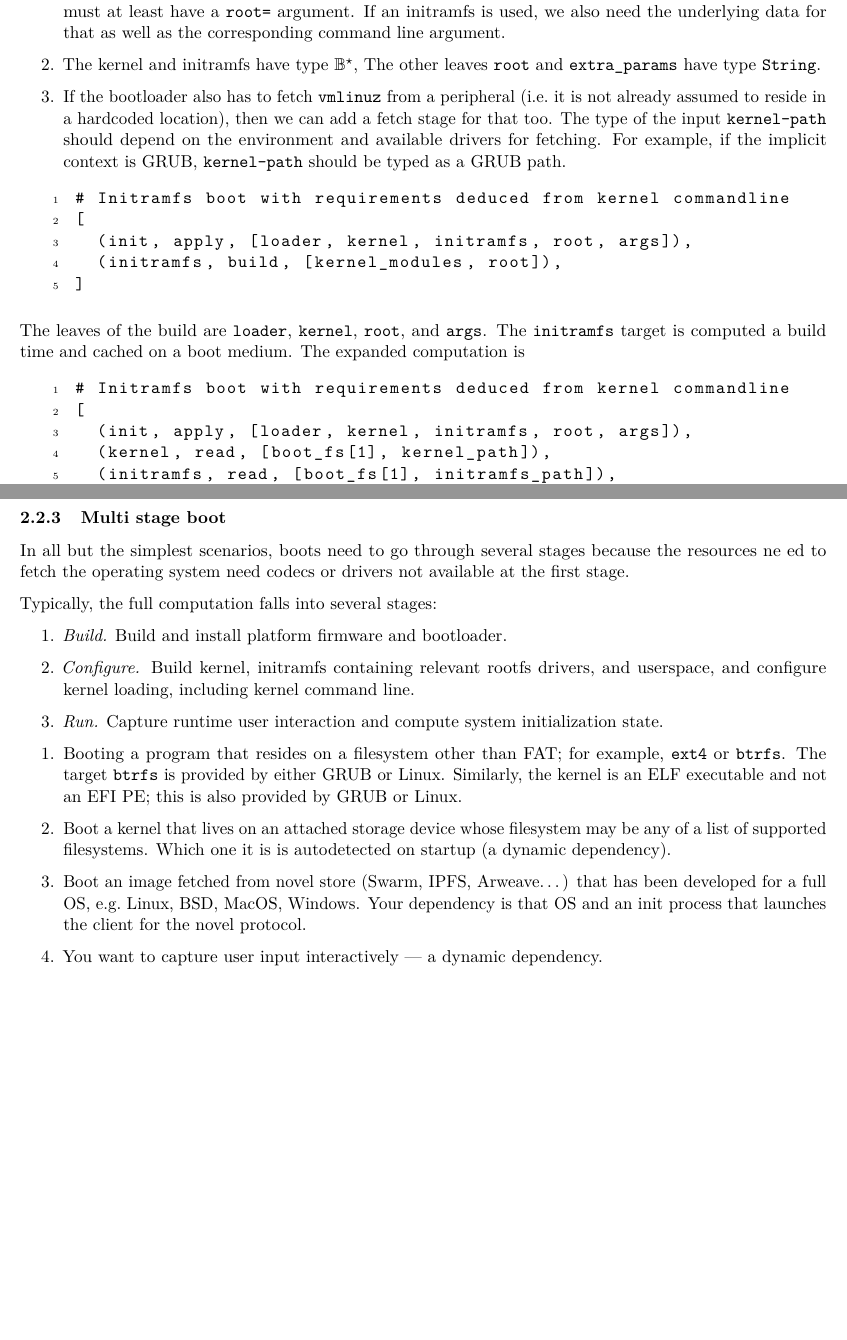
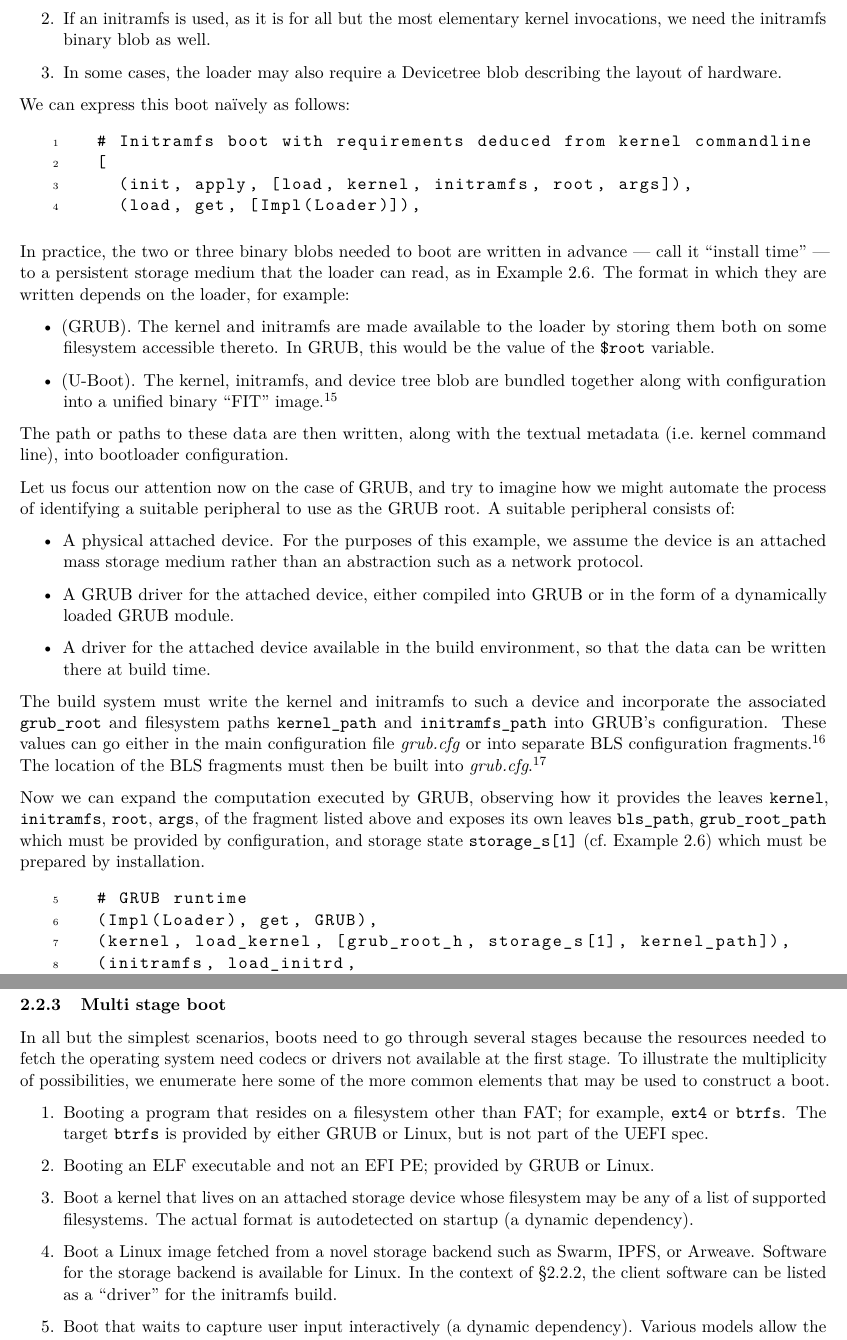
Before and after one commit to debootdevs/boot-survey, a LaTeX paper (wp2.tex, which reads document.tex): two parts of pages 7 and 8 of 11 before the commit and two parts of pages 8 and 9 of 12 after it, joined at a grey line, cut at the place of the change, the shorter picture padded with empty space. Compiled offline with pdfLaTeX.

Commit message:
Finishing up examples section.

```diff
--- a/document.tex
+++ b/document.tex
@@ -448,44 +503,67 @@ A typical invocation of a Linux kernel makes use of the following inputs:
 %
 \begin{enumerate}
 \item
-  To initialize the state, we need a Linux kernel and a kernel commandline.
+  To initialize the state, we need a Linux kernel (a binary blob) and a kernel commandline (a string).
   %
-  The kernel command line must at least have a \texttt{root=} argument.
-  %
-  If an initramfs is used, we also need the underlying data for that as well as the corresponding command line argument.
+  The kernel command line may have many arguments, but at the very least it must have a \texttt{root=} argument, which may be one of a few permitted forms.
+
 \item
-  The kernel and initramfs have type \(\mathbb{B}^\star\),
-  %
-  The other leaves \texttt{root} and \texttt{extra\_params} have type \(\mathtt{String}\).
+  If an initramfs is used, as it is for all but the most elementary kernel invocations, we need the initramfs binary blob as well.
+
 \item
-  If the bootloader also has to fetch \texttt{vmlinuz} from a peripheral
-  (i.e.~it is not already assumed to reside in a hardcoded location),
-  then we can add a fetch stage for that too. The type of the input
-  \texttt{kernel-path} should depend on the environment and available
-  drivers for fetching. For example, if the implicit context is GRUB,
-  \texttt{kernel-path} should be typed as a
-  \href{https://www.gnu.org/software/grub/manual/grub/grub.html\#Naming-convention}{GRUB
-  path}.
+  In some cases, the loader may also require a Devicetree blob describing the layout of hardware.
 \end{enumerate}
+%
+We can express this boot na\"ively as follows:
+\begin{lstlisting}[name=grub]
+  # Initramfs boot with requirements deduced from kernel commandline
+  [
+    (init, apply, [load, kernel, initramfs, root, args]),
+    (load, get, [Impl(Loader)]),
+  \end{lstlisting}
 
-\begin{lstlisting}
-# Initramfs boot with requirements deduced from kernel commandline
-[
-  (init, apply, [loader, kernel, initramfs, root, args]),
-  (initramfs, build, [kernel_modules, root]),
-]
-\end{lstlisting}
+In practice, the two or three binary blobs needed to boot are written in advance --- call it ``install time'' --- to a persistent storage medium that the loader can read, as in Example \ref{cache}.
+%
+The format in which they are written depends on the loader, for example:
+%
+\begin{itemize}
+  \item
+    (GRUB). The kernel and initramfs are made available to the loader by storing them both on some filesystem accessible thereto. In GRUB, this would be the value of the \texttt{\$root} variable.
 
-The leaves of the build are \texttt{loader}, \texttt{kernel}, \texttt{root}, and \texttt{args}.
+  \item
+    (U-Boot). The kernel, initramfs, and device tree blob are bundled together along with configuration into a unified binary ``FIT'' image.\footnote{\url{https://docs.u-boot.org/en/latest/usage/fit/source_file_format.html}}
+\end{itemize}
 %
-The \texttt{initramfs} target is computed a build time and cached on a boot medium.
+The path or paths to these data are then written, along with the textual metadata (i.e.~kernel command line), into bootloader configuration.
+
+Let us focus our attention now on the case of GRUB, and try to imagine how we might automate the process of identifying a suitable peripheral to use as the GRUB root.
 %
-The expanded computation is
-\begin{lstlisting}
-# Initramfs boot with requirements deduced from kernel commandline
-[
-  (init, apply, [loader, kernel, initramfs, root, args]),
-  (kernel, read, [boot_fs[1], kernel_path]),
-  (initramfs, read, [boot_fs[1], initramfs_path]),
-  (boot_fs[1], write, [initramfs, initramfs_path, boot_fs[0]]),
-  (initramfs, build, [kernel_modules, root]),
+A suitable peripheral consists of:
+\begin{itemize}
+  \item
+    A physical attached device.
+    %
+    For the purposes of this example, we assume the device is an attached mass storage medium rather than an abstraction such as a network protocol.
+
+  \item
+    A GRUB driver for the attached device, either compiled into GRUB or in the form of a dynamically loaded GRUB module.
+
+  \item
+    A driver for the attached device available in the build environment, so that the data can be written there at build time.
+
+\end{itemize}
+%
+The build system must write the kernel and initramfs to such a device and incorporate the associated \texttt{grub\_root} and filesystem paths \texttt{kernel\_path} and \texttt{initramfs\_path} into GRUB's configuration.
+%
+These values can go either in the main configuration file \emph{grub.cfg} or into separate BLS configuration fragments.\footnote{\url{https://uapi-group.org/specifications/specs/boot\_loader\_specification/\#type-1-boot-loader-specification-entries}}
+%
+The location of the BLS fragments must then be built into \emph{grub.cfg}.\footnote{These configuration files do not necessarily reside on the same device as \texttt{grub\_root} --- indeed, in x86 Linux systems it is common for them to be located on a different partition.}
+
+Now we can expand the computation executed by GRUB, observing how it provides the leaves \texttt{kernel}, \texttt{initramfs}, \texttt{root}, \texttt{args}, of the fragment listed above and exposes its own leaves \texttt{bls\_path}, \texttt{grub\_root\_path} which must be provided by configuration, and storage state \texttt{storage\_s[1]} (cf.~Example \ref{cache}) which must be prepared by installation.
+%
+\begin{lstlisting}[name=grub]
+  # GRUB runtime
+  (Impl(Loader), get, GRUB),
+  (kernel, load_kernel, [grub_root_h, storage_s[1], kernel_path]),
+  (initramfs, load_initrd,
+      [grub_root_h, storage_s[1], initramfs_path]),
@@ -499,33 +581,31 @@ We attach a counter to the handle \texttt{boot\_fs} to indicate that the write o
 
 \subsubsection{Multi stage boot}
 
-In all but the simplest scenarios, boots need to go through several stages because the resources ne ed to fetch the operating system need codecs or drivers not available at the first stage.
-
-Typically, the full computation falls into several stages:
-\begin{enumerate}
-  \item \emph{Build.} Build and install platform firmware and bootloader.
-  \item \emph{Configure.} Build kernel, initramfs containing relevant rootfs drivers, and userspace, and configure kernel loading, including kernel command line.
-  \item \emph{Run.} Capture runtime user interaction and compute system initialization state.
-\end{enumerate}
+In all but the simplest scenarios, boots need to go through several stages because the resources needed to fetch the operating system need codecs or drivers not available at the first stage.
+%
+To illustrate the multiplicity of possibilities, we enumerate here some of the more common elements that may be used to construct a boot.
 
 \begin{enumerate}
   \item Booting a program that resides on a filesystem other than FAT; for example, \texttt{ext4} or \texttt{btrfs}.
   %
-  The target \texttt{btrfs} is provided by either GRUB or Linux.
-  %
-  Similarly, the kernel is an ELF executable and not an EFI PE; this is also provided by GRUB or Linux.
+  The target \texttt{btrfs} is provided by either GRUB or Linux, but is not part of the UEFI spec.
+
+  \item Booting an ELF executable and not an EFI PE; provided by GRUB or Linux.
 
   \item Boot a kernel that lives on an attached storage device whose filesystem may be any of a list of supported filesystems.
   %
-  Which one it is is autodetected on startup (a dynamic dependency).
+  The actual format is autodetected on startup (a dynamic dependency).
 
-  \item Boot an image fetched from novel store (Swarm, IPFS, Arweave\ldots) that has been developed for a full OS, e.g.~Linux, BSD, MacOS, Windows.
+  \item Boot a Linux image fetched from a novel storage backend such as Swarm, IPFS, or Arweave.
   %
-  Your dependency is that OS and an init process that launches the client for the novel protocol.
+  Software for the storage backend is available for Linux.
+  %
+  In the context of \S\ref{linux-boot}, the client software can be listed as a ``driver'' for the initramfs build.
 
   \item
-    You want to capture user input interactively --- a dynamic dependency.
+    Boot that waits to capture user input interactively (a dynamic dependency).
     %
+    Various models allow the user different levels of expressivity:
     \begin{itemize}
       \item Selection from several hardcoded boot options --- provided by UEFI.
       \item Selection from several boot options with an interactive editor to modify them. Dependency is \texttt{grub}.
```
Also changed, not shown: document.tex (107 more changed lines).
